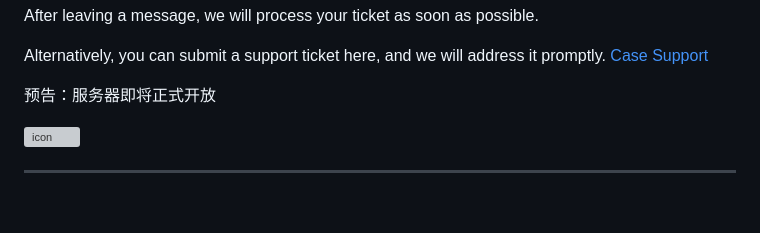
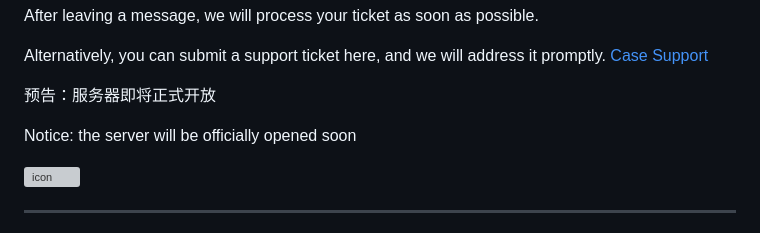
Before and after one commit to NikeMa2011/MCServerWebsite, a Markdown page: README.md, the part around the change. Rendered like a GitHub page; blank space fills up the shorter version; grey boxes are pictures that could not be loaded.

```diff
--- a/README.md
+++ b/README.md
@@ -30,6 +30,8 @@ After leaving a message, we will process your ticket as soon as possible.
 Alternatively, you can submit a support ticket here, and we will address it promptly. [Case Support](https://ga66j76d.forms.app/mc-server-case-support)
 
 预告：服务器即将正式开放
+
+Notice: the server will be officially opened soon
 
 ![icon](https://github.com/user-attachments/assets/ea61aa93-8ce7-477e-a8be-ffb21cd83ac6)
 
```
